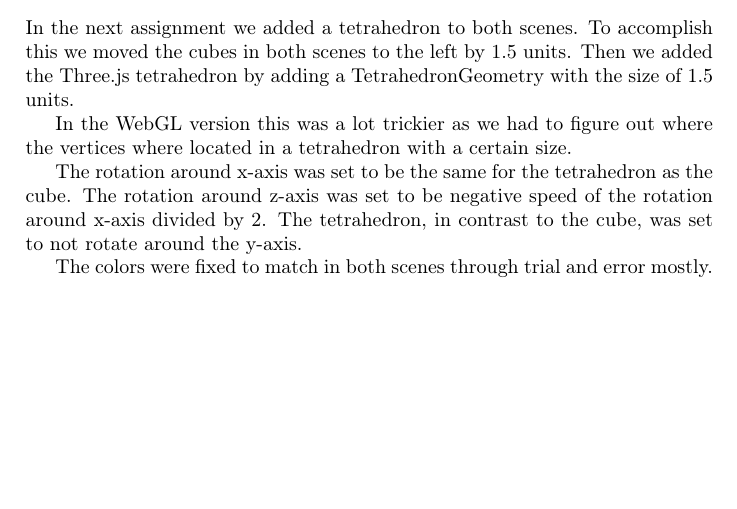
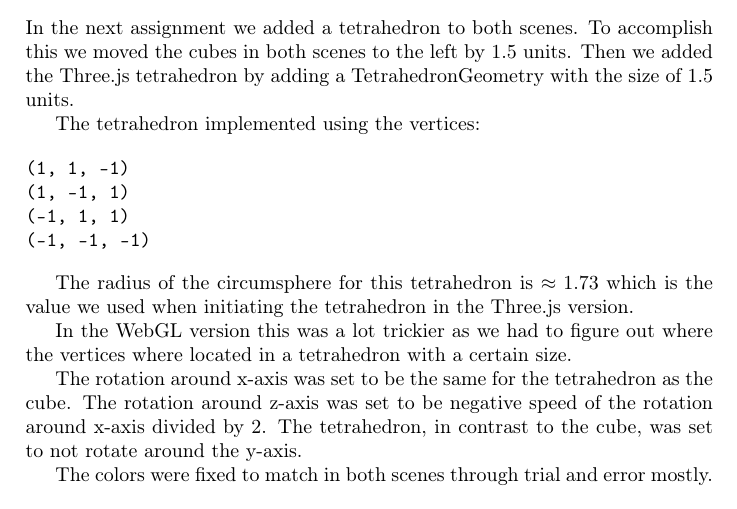
Before and after one commit to kalleand/DH2320, a LaTeX document (lab1/report.tex): part of page 2 of 2, cut so that both start at the same text. Compiled offline with pdfLaTeX.

Commit message:
Done with report for lab 1.

```diff
--- a/lab1/report.tex
+++ b/lab1/report.tex
@@ -51,6 +51,18 @@ In the next assignment we added a tetrahedron to both scenes. To accomplish this
 we moved the cubes in both scenes to the left by $1.5$ units. Then we added the
 Three.js tetrahedron by adding a TetrahedronGeometry with the size of 1.5 units.
 
+The tetrahedron implemented using the vertices:
+
+\begin{verbatim}
+(1, 1, -1)
+(1, -1, 1)
+(-1, 1, 1)
+(-1, -1, -1)
+\end{verbatim}
+
+The radius of the circumsphere for this tetrahedron is $\approx 1.73$ which is
+the value we used when initiating the tetrahedron in the Three.js version.
+
 In the WebGL version this was a lot trickier as we had to figure out where the
 vertices where located in a tetrahedron with a certain size.
 
```
